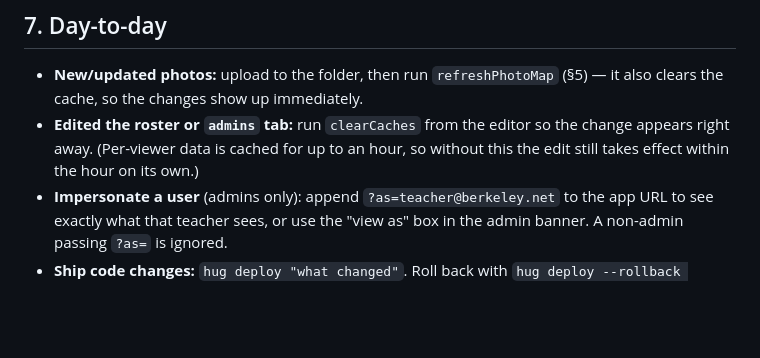
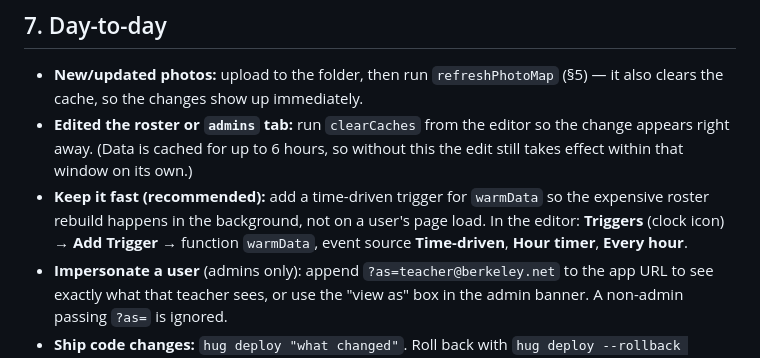
Before and after one commit to gigamonkey/facecards, a Markdown page: DEPLOY.md, the part around the change. Rendered like a GitHub page; blank space fills up the shorter version.

Commit message:
DEPLOY: document warmData keep-warm trigger

```diff
--- a/DEPLOY.md
+++ b/DEPLOY.md
@@ -139,8 +139,12 @@ Open the `…/exec` URL and check:
 - **New/updated photos:** upload to the folder, then run `refreshPhotoMap` (§5)
   — it also clears the cache, so the changes show up immediately.
 - **Edited the roster or `admins` tab:** run `clearCaches` from the editor so the
-  change appears right away. (Per-viewer data is cached for up to an hour, so
-  without this the edit still takes effect within the hour on its own.)
+  change appears right away. (Data is cached for up to 6 hours, so without this
+  the edit still takes effect within that window on its own.)
+- **Keep it fast (recommended):** add a time-driven trigger for `warmData` so the
+  expensive roster rebuild happens in the background, not on a user's page load.
+  In the editor: **Triggers** (clock icon) → **Add Trigger** → function
+  `warmData`, event source **Time-driven**, **Hour timer**, **Every hour**.
 - **Impersonate a user** (admins only): append `?as=teacher@berkeley.net` to the
   app URL to see exactly what that teacher sees, or use the "view as" box in the
   admin banner. A non-admin passing `?as=` is ignored.
```
